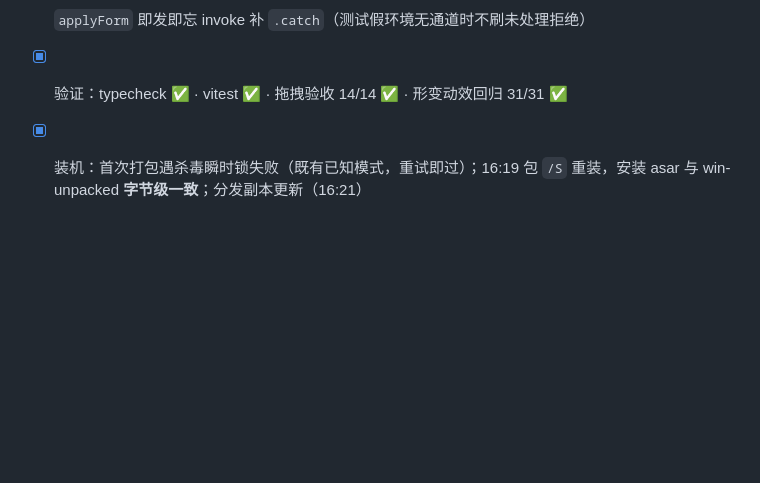
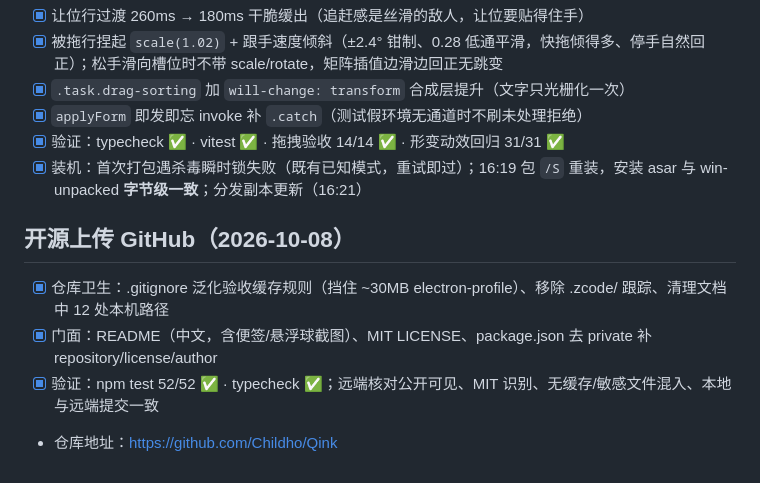
Before and after one commit to Childho/Qink, a Markdown page: tasks/todo.md, the part around the change. Drawn GitHub-style; blank space fills up the shorter version.

Commit message:
收尾: 项目状态记录开源上传(AGENTS/todo 补仓库地址与里程碑)

```diff
--- a/tasks/todo.md
+++ b/tasks/todo.md
@@ -369,3 +369,10 @@ vitest 35/35 ✅（新增 mist 5 项）；typecheck ✅。dev 实机（Win10 256
 - [x] `applyForm` 即发即忘 invoke 补 `.catch`（测试假环境无通道时不刷未处理拒绝）
 - [x] 验证：typecheck ✅ · vitest ✅ · 拖拽验收 14/14 ✅ · 形变动效回归 31/31 ✅
 - [x] 装机：首次打包遇杀毒瞬时锁失败（既有已知模式，重试即过）；16:19 包 `/S` 重装，安装 asar 与 win-unpacked **字节级一致**；分发副本更新（16:21）
+
+## 开源上传 GitHub（2026-10-08）
+
+- [x] 仓库卫生：.gitignore 泛化验收缓存规则（挡住 ~30MB electron-profile）、移除 .zcode/ 跟踪、清理文档中 12 处本机路径
+- [x] 门面：README（中文，含便签/悬浮球截图）、MIT LICENSE、package.json 去 private 补 repository/license/author
+- [x] 验证：npm test 52/52 ✅ · typecheck ✅；远端核对公开可见、MIT 识别、无缓存/敏感文件混入、本地与远端提交一致
+- 仓库地址：https://github.com/Childho/Qink
```
Also changed, not shown: AGENTS.md (+1 -1 lines).
